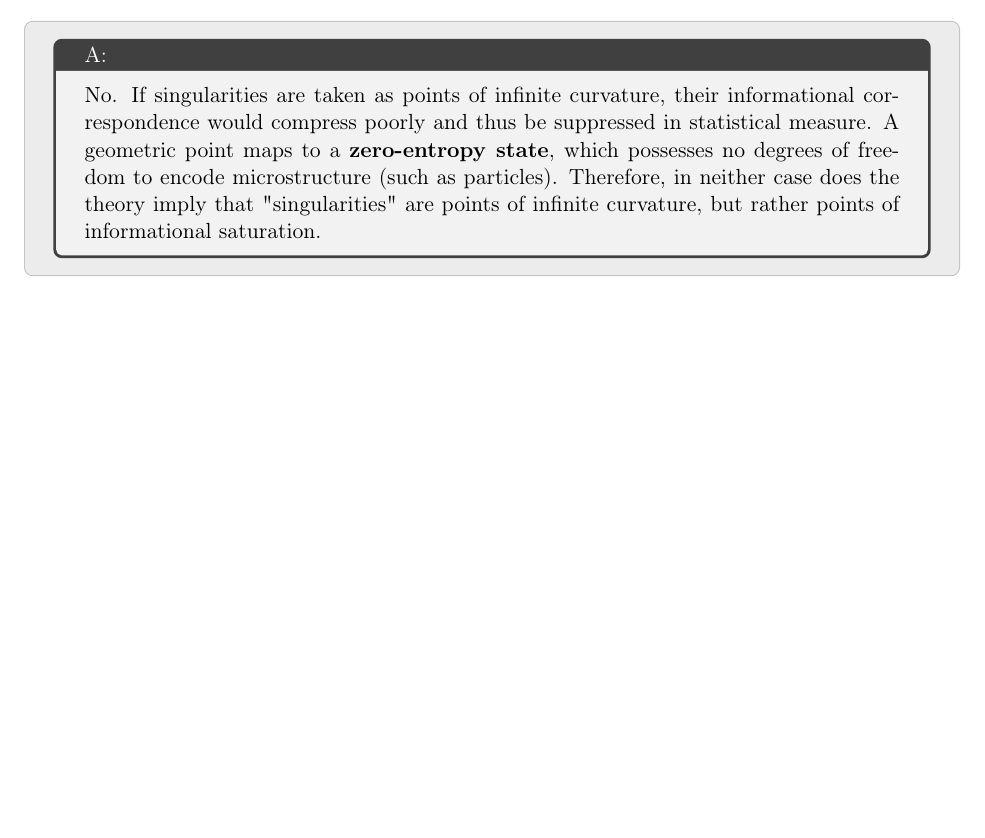
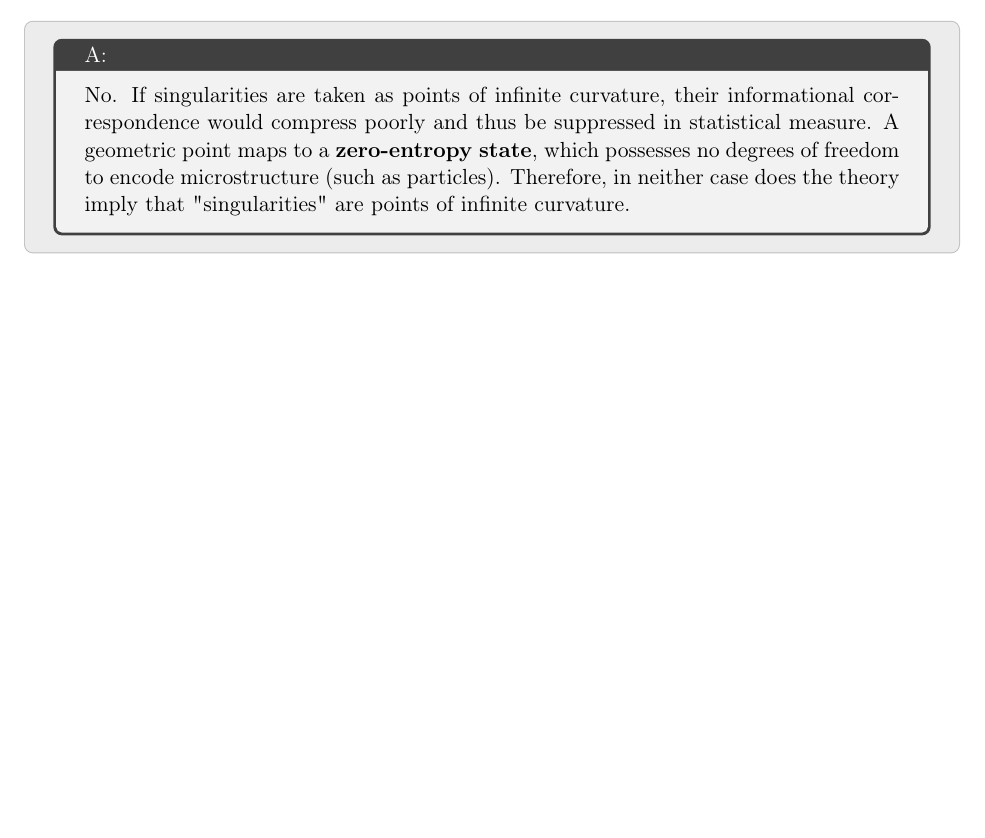
Before and after one commit to juhameskanen/abstract, a LaTeX document (papers/theory-of-everything/faq/faq.tex): part of page 4 of 9, cut so that both start at the same text. Compiled offline with pdfLaTeX.

Commit message:
Faq extended, a minor changes to terminology

```diff
--- a/papers/theory-of-everything/faq/faq.tex
+++ b/papers/theory-of-everything/faq/faq.tex
@@ -69,7 +69,7 @@ Space is the \textbf{geometric projection} of total entropy: as the underlying i
 \begin{faq}{Is a singularity a point of infinite density?}
   \answer{No. If singularities are taken as points of infinite curvature, their informational correspondence would compress poorly and thus be suppressed in statistical measure.
   A geometric point maps to a \textbf{zero-entropy state}, which possesses no degrees of freedom to encode microstructure (such as particles).
-  Therefore, in neither case does the theory imply that "singularities" are points of infinite curvature, but rather points of informational saturation.}
+  Therefore, in neither case does the theory imply that "singularities" are points of infinite curvature.}
 \end{faq}
 
 \begin{faq}{Are we living in a simulation?}
```
